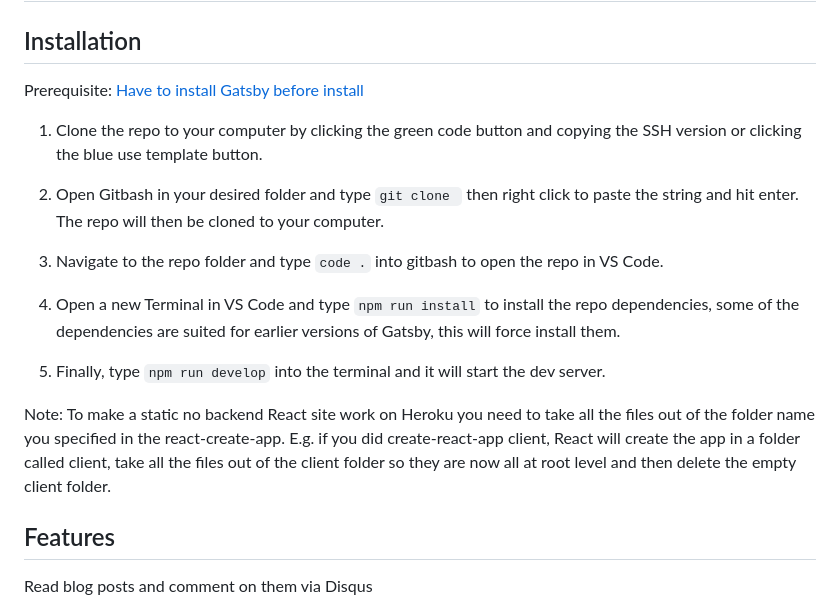
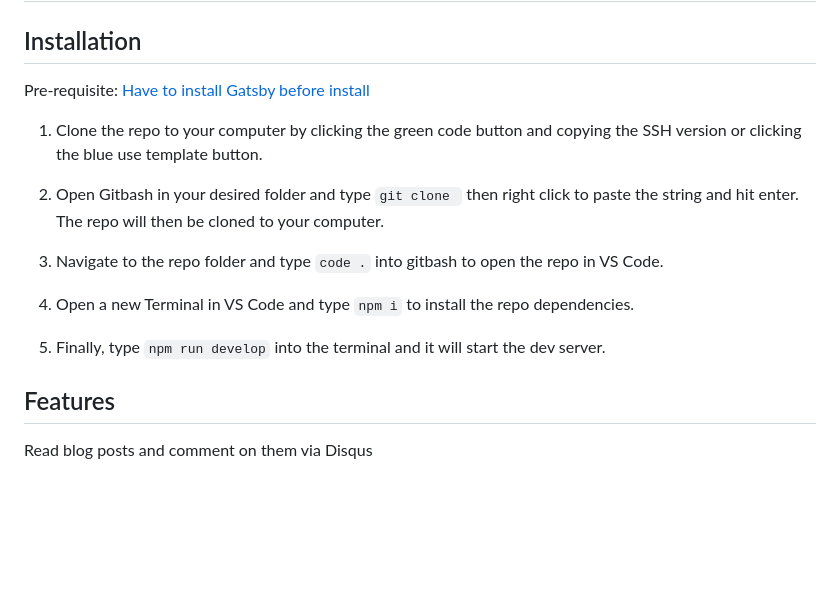
Before and after one commit to HobbaZ/my-gatsby-site, a Markdown page: README.md, the part around the change. Drawn GitHub-style; blank space fills up the shorter version.

```diff
--- a/README.md
+++ b/README.md
@@ -46,7 +46,7 @@ I WANT to make a simple blog with Gatsby.
 
 ## Installation
 
-Prerequisite: [Have to install Gatsby before install](https://www.npmjs.com/package/gatsby)
+Pre-requisite: [Have to install Gatsby before install](https://www.npmjs.com/package/gatsby)
 
 1. Clone the repo to your computer by clicking the green code button and copying the SSH version or clicking the blue use template button.
 
@@ -54,11 +54,9 @@ Prerequisite: [Have to install Gatsby before install](https://www.npmjs.com/pack
 
 3. Navigate to the repo folder and type `code .` into gitbash to open the repo in VS Code.
 
-4. Open a new Terminal in VS Code and type `npm run install` to install the repo dependencies, some of the dependencies are suited for earlier versions of Gatsby, this will force install them.
+4. Open a new Terminal in VS Code and type `npm i` to install the repo dependencies.
 
 5. Finally, type `npm run develop` into the terminal and it will start the dev server.
-
-Note: To make a static no backend React site work on Heroku you need to take all the files out of the folder name you specified in the react-create-app. E.g. if you did create-react-app client, React will create the app in a folder called client, take all the files out of the client folder so they are now all at root level and then delete the empty client folder.
 
 ## Features
 
```
